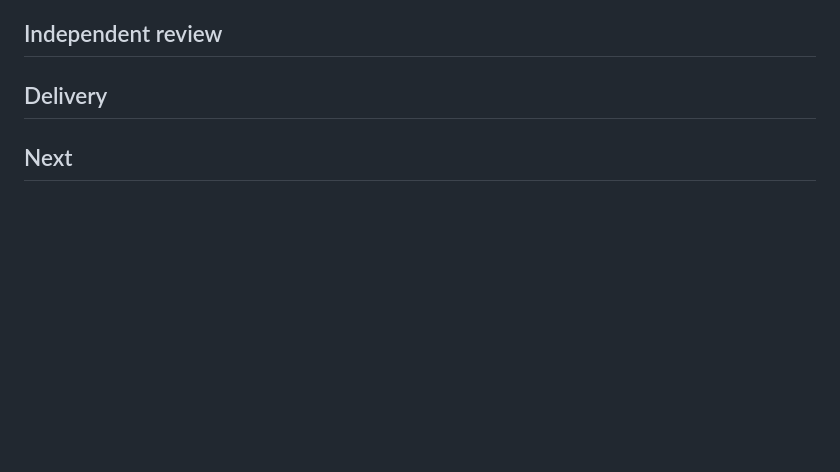
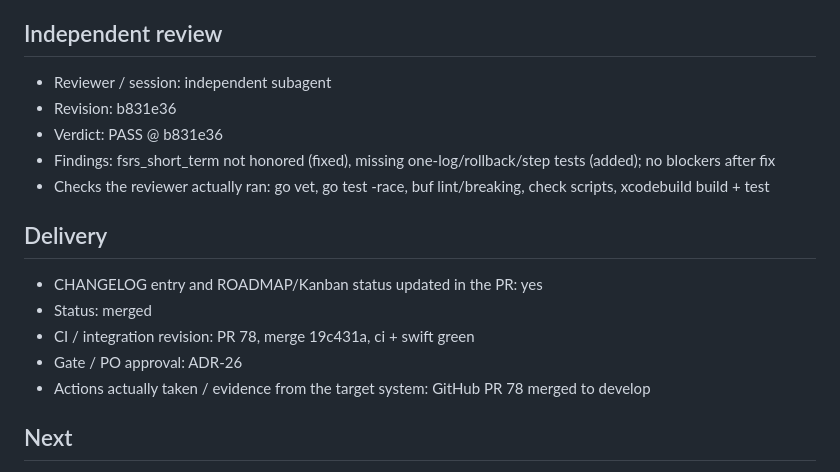
Before and after one commit to nihmtaho/hiraku-native, a Markdown page: .agents/tasks/wp-03-fsrs.md, the part around the change. Drawn GitHub-style; blank space fills up the shorter version.

Commit message:
docs(tasks): fill wp-03 review and delivery

```diff
--- a/.agents/tasks/wp-03-fsrs.md
+++ b/.agents/tasks/wp-03-fsrs.md
@@ -56,7 +56,19 @@ Record is authority for the contract; plan is authority for progress; issues tra
 
 ## Independent review
 
+- Reviewer / session: independent subagent
+- Revision: b831e36
+- Verdict: PASS @ b831e36
+- Findings: fsrs_short_term not honored (fixed), missing one-log/rollback/step tests (added); no blockers after fix
+- Checks the reviewer actually ran: go vet, go test -race, buf lint/breaking, check scripts, xcodebuild build + test
+
 ## Delivery
+
+- CHANGELOG entry and ROADMAP/Kanban status updated in the PR: yes
+- Status: merged
+- CI / integration revision: PR 78, merge 19c431a, ci + swift green
+- Gate / PO approval: ADR-26
+- Actions actually taken / evidence from the target system: GitHub PR 78 merged to develop
 
 ## Next
 
```
